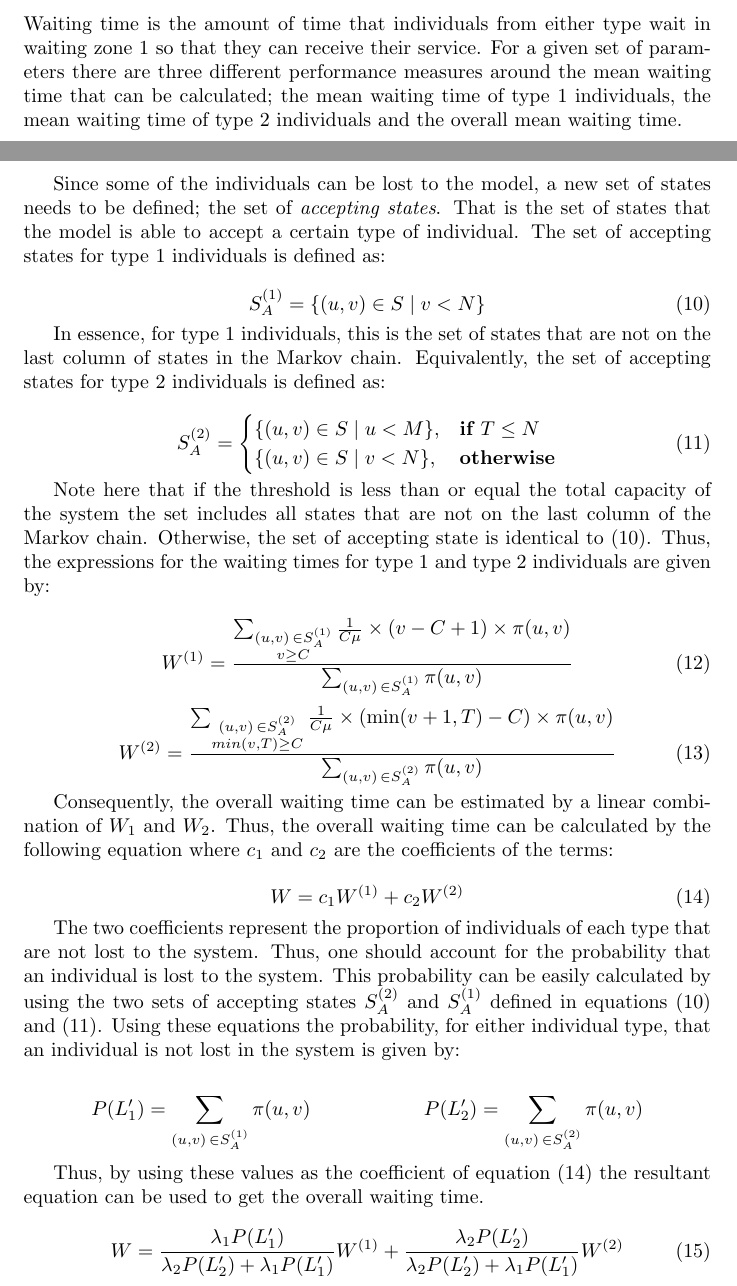
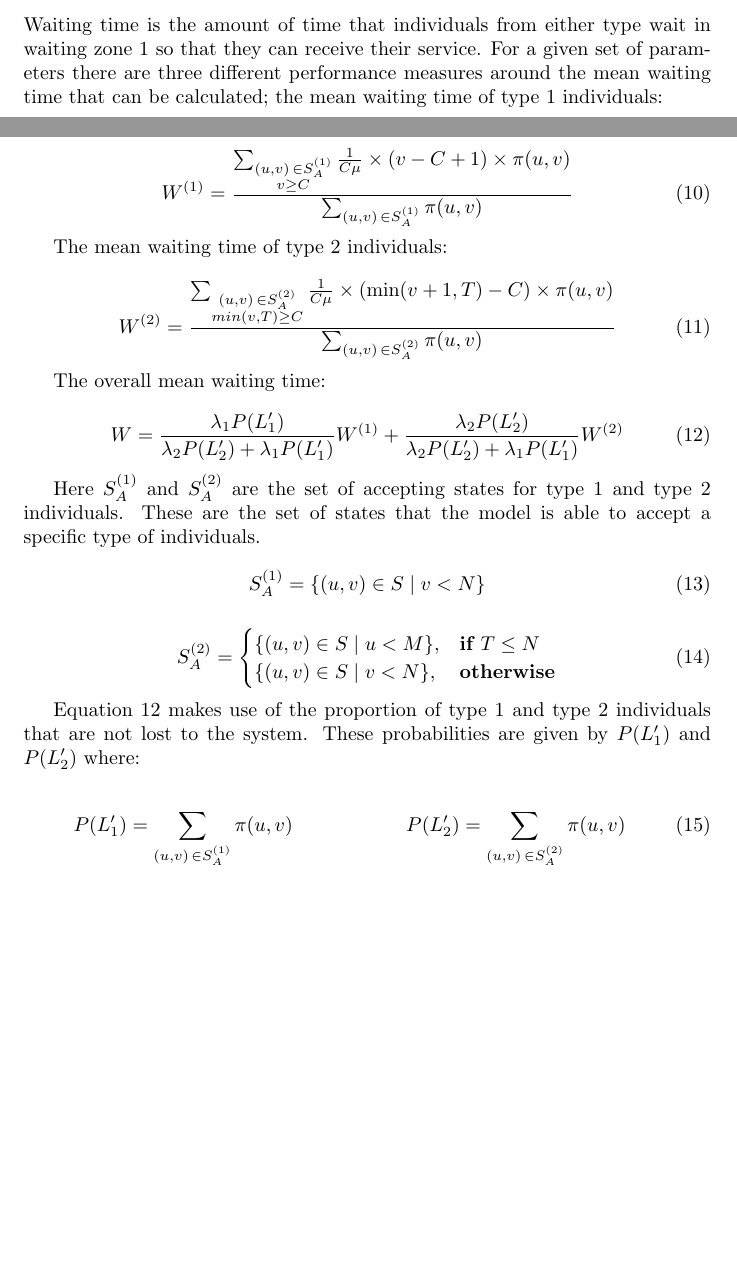
Before and after one commit to MichalisPanayides/ED-EMS-game-paper, a LaTeX document (main.tex, which reads sections/queueing_model/subsections/performance_measures/waiting_time/main.tex): two parts of pages 8 and 9 of 20, joined at a grey line, cut so that both start at the same text, the shorter picture padded with empty space. Compiled offline with pdfLaTeX.

Commit message:
Restructure waiting time formula section
The section is now structured in the
following way:

- Formula 1
- Formula 2
- Formula 3
- Defining necessary parameters

```diff
--- a/sections/queueing_model/subsections/performance_measures/waiting_time/main.tex
+++ b/sections/queueing_model/subsections/performance_measures/waiting_time/main.tex
@@ -4,22 +4,36 @@ Waiting time is the amount of time that individuals from either type wait in
 waiting zone 1 so that they can receive their service.
 For a given set of parameters there are three different performance measures
 around the mean waiting time that can be calculated; the mean waiting time of
-type 1 individuals, the mean waiting time of type 2 individuals and the
-overall mean waiting time.
+type 1 individuals:
 
-Since some of the individuals can be lost to the model, a new set of states
-needs to be defined; the set of \textit{accepting states}.
-That is the set of states that the model is able to accept a certain type of
-individual.
-The set of accepting states for type 1 individuals is defined as:
+\begin{equation} \label{eq:closed_form_waiting_type_1}
+    W^{(1)} = \frac{\sum_{\substack{(u,v) \, \in S_A^{(1)} \\ v \geq C}}
+    \frac{1}{C \mu} \times (v-C+1) \times \pi(u,v)}{\sum_{(u,v) \,
+    \in S_A^{(1)}} \pi(u,v)}
+\end{equation}
+
+The mean waiting time of type 2 individuals:
+
+\begin{equation}\label{eq:closed_form_waiting_type_2}
+    W^{(2)} = \frac{\sum_{\substack{(u,v) \, \in S_A^{(2)} \\ min(v,T) \geq C}}
+    \frac{1}{C \mu} \times (\min(v+1,T)-C) \times \pi(u,v)}{\sum_{(u,v) \,
+    \in S_A^{(2)}} \pi(u,v)}
+\end{equation}
+
+The overall mean waiting time:
+
+\begin{equation}\label{eq:overall_waiting_time}
+    W = \frac{\lambda_1 P(L'_1)}{\lambda_2 P(L'_2) + \lambda_1 P(L'_1)} W^{(1)}
+    + \frac{\lambda_2 P(L'_2)}{\lambda_2 P(L'_2) + \lambda_1 P(L'_1)} W^{(2)}
+\end{equation}
+
+Here \(S_A^{(1)}\) and \(S_A^{(2)}\) are the set of accepting states for type
+1 and type 2 individuals. These are the set of states that the model is able
+to accept a specific type of individuals.
 
 \begin{equation}\label{eq:accepting_states_type_1}
     S_A^{(1)} = \{(u, v) \in S \; | \; v < N \}
 \end{equation}
-
-In essence, for type 1 individuals, this is the set of states that are not on
-the last column of states in the Markov chain.
-Equivalently, the set of accepting states for type 2 individuals is defined as:
 
 \begin{equation}\label{eq:accepting_states_type_2}
     S_A^{(2)}=
@@ -29,54 +43,11 @@ Equivalently, the set of accepting states for type 2 individuals is defined as:
     \end{cases}
 \end{equation}
 
-Note here that if the threshold is less than or equal the total capacity of the
-system the set includes all states that are not on the last column of the
-Markov chain.
-Otherwise, the set of accepting state is identical to
-(\ref{eq:accepting_states_type_1}). Thus, the expressions for the waiting times
-for type 1 and type 2 individuals are given by:
+Equation \ref{eq:overall_waiting_time} makes use of the proportion of type 1
+and type 2 individuals that are not lost to the system. These probabilities are
+given by \(P(L'_1)\) and \(P(L'_2)\) where:
 
-\begin{equation} \label{eq:closed_form_waiting_type_1}
-    W^{(1)} = \frac{\sum_{\substack{(u,v) \, \in S_A^{(1)} \\ v \geq C}}
-    \frac{1}{C \mu} \times (v-C+1) \times \pi(u,v)}{\sum_{(u,v) \,
-    \in S_A^{(1)}} \pi(u,v)}
-\end{equation}
-
-\begin{equation}\label{eq:closed_form_waiting_type_2}
-    W^{(2)} = \frac{\sum_{\substack{(u,v) \, \in S_A^{(2)} \\ min(v,T) \geq C}}
-    \frac{1}{C \mu} \times (\min(v+1,T)-C) \times \pi(u,v)}{\sum_{(u,v) \,
-    \in S_A^{(2)}} \pi(u,v)}
-\end{equation}
-
-Consequently, the overall waiting time can be estimated by a linear combination
-of \(W_1\) and \(W_2\).
-Thus, the overall waiting time can be calculated by the following equation where
-\(c_1\) and \(c_2\) are the coefficients of the terms:
-
-\begin{equation}\label{eq:overall_waiting_time_coeff}
-    W = c_1 W^{(1)} + c_2 W^{(2)}
-\end{equation}
-
-The two coefficients represent the proportion of individuals of each type that
-are not lost to the system.
-Thus, one should account for the probability that an individual is lost to the
-system.
-This probability can be easily calculated by using the two sets of accepting
-states \(S_A^{(2)}\) and \(S_A^{(1)}\) defined in equations
-(\ref{eq:accepting_states_type_1}) and (\ref{eq:accepting_states_type_2}).
-Using these equations the probability, for either individual type, that an
-individual is not lost in the system is given by:
-
-\begin{equation*}
+\begin{equation}
     P(L'_1) = \sum_{(u,v) \, \in S_A^{(1)}} \pi(u,v) \hspace{2cm}
     P(L'_2) = \sum_{(u,v) \, \in S_A^{(2)}} \pi(u,v)
-\end{equation*}
-
-Thus, by using these values as the coefficient of equation
-(\ref{eq:overall_waiting_time_coeff}) the resultant equation can be used to get
-the overall waiting time.
-
-\begin{equation}\label{eq:overall_waiting_time}
-    W = \frac{\lambda_1 P(L'_1)}{\lambda_2 P(L'_2) + \lambda_1 P(L'_1)} W^{(1)} +
-    \frac{\lambda_2 P(L'_2)}{\lambda_2 P(L'_2) + \lambda_1 P(L'_1)} W^{(2)}
 \end{equation}
```
Also changed, not shown: sections/queueing_model/subsections/performance_measures/proportion_within_target/main.tex (+1 -2 lines), main.pdf.
